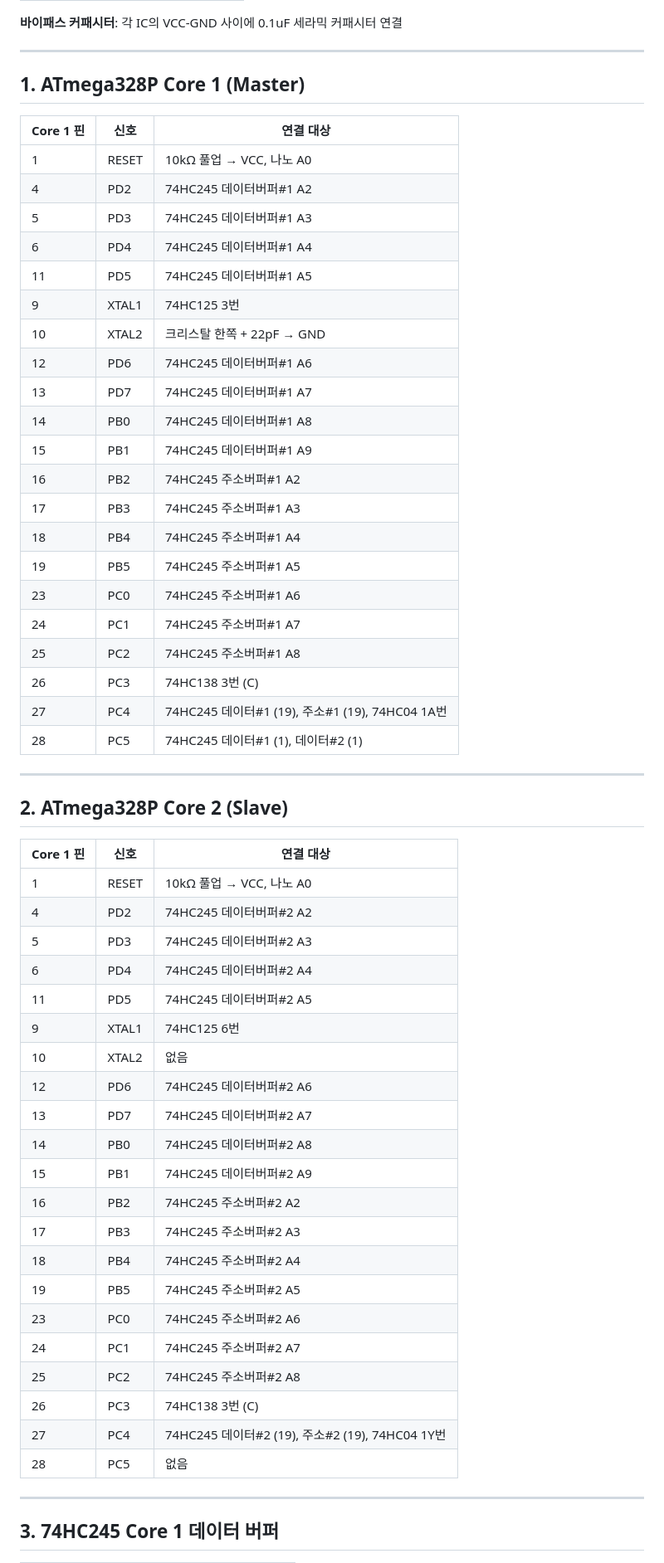
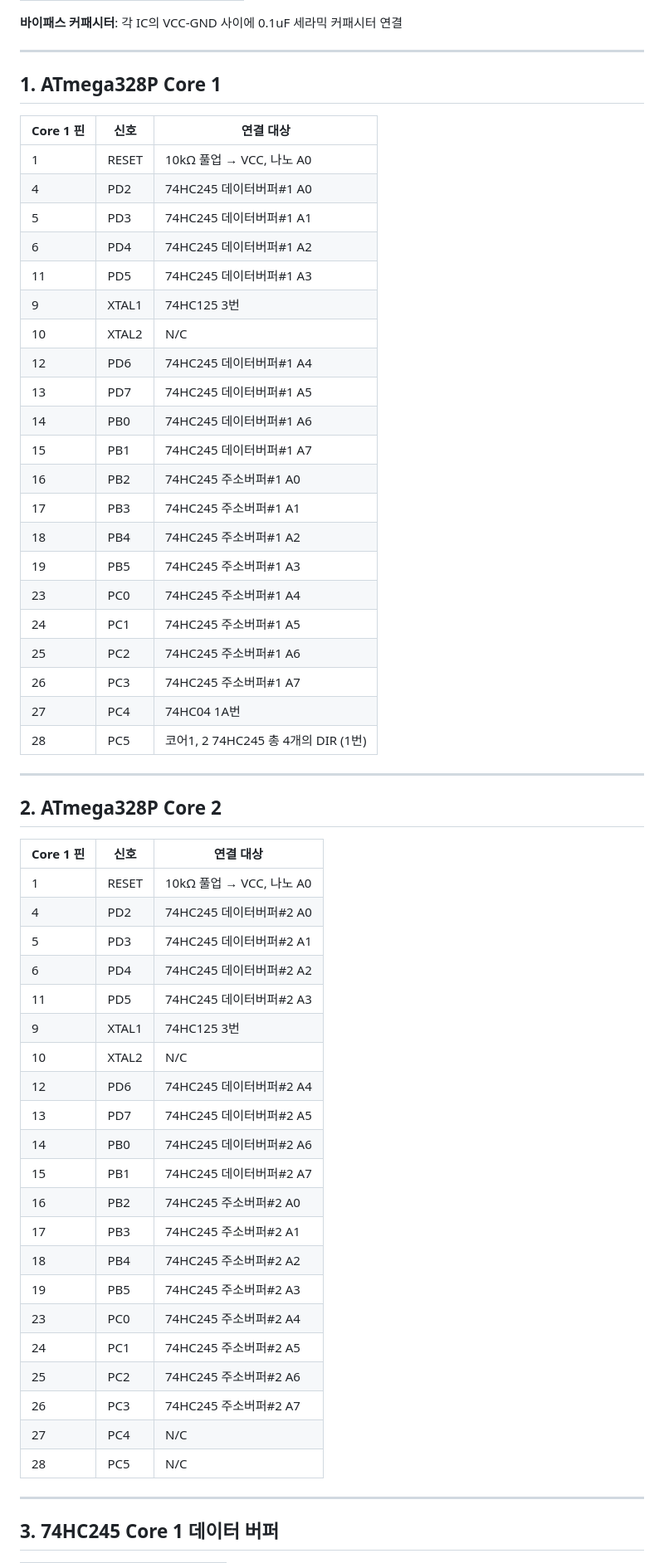
Before and after one commit to Sierrastdio/Dual328P, a Markdown page: PinManual.md, the part around one of its changes. Shown at 83% size. GitHub-like rendering.

```diff
--- a/PinManual.md
+++ b/PinManual.md
@@ -11,59 +11,59 @@
 
 ---
 
-## 1. ATmega328P Core 1 (Master)
+## 1. ATmega328P Core 1
 
 | Core 1 핀 | 신호 | 연결 대상 |
 |----------|------|-----------|
 | 1 | RESET | 10kΩ 풀업 → VCC, 나노 A0 |
-| 4 | PD2  | 74HC245 데이터버퍼#1 A2 |
-| 5 | PD3  | 74HC245 데이터버퍼#1 A3 |
-| 6 | PD4  | 74HC245 데이터버퍼#1 A4 |
-| 11 | PD5  | 74HC245 데이터버퍼#1 A5 |
+| 4 | PD2  | 74HC245 데이터버퍼#1 A0 |
+| 5 | PD3  | 74HC245 데이터버퍼#1 A1 |
+| 6 | PD4  | 74HC245 데이터버퍼#1 A2 |
+| 11 | PD5  | 74HC245 데이터버퍼#1 A3 |
 | 9 | XTAL1 | 74HC125 3번 |
-| 10 | XTAL2 | 크리스탈 한쪽 + 22pF → GND |
-| 12 | PD6 | 74HC245 데이터버퍼#1 A6 |
-| 13 | PD7  | 74HC245 데이터버퍼#1 A7 |
-| 14 | PB0  | 74HC245 데이터버퍼#1 A8 |
-| 15 | PB1  | 74HC245 데이터버퍼#1 A9 |
-| 16 | PB2  | 74HC245 주소버퍼#1 A2 |
-| 17 | PB3  | 74HC245 주소버퍼#1 A3 |
-| 18 | PB4  | 74HC245 주소버퍼#1 A4 |
-| 19 | PB5  | 74HC245 주소버퍼#1 A5 |
-| 23 | PC0  | 74HC245 주소버퍼#1 A6 |
-| 24 | PC1  | 74HC245 주소버퍼#1 A7 |
-| 25 | PC2  | 74HC245 주소버퍼#1 A8 |
-| 26 | PC3 | 74HC138 3번 (C) |
-| 27 | PC4 | 74HC245 데이터#1 (19), 주소#1 (19), 74HC04 1A번 |
-| 28 | PC5 | 74HC245 데이터#1 (1), 데이터#2 (1) |
+| 10 | XTAL2 | N/C |
+| 12 | PD6 | 74HC245 데이터버퍼#1 A4 |
+| 13 | PD7  | 74HC245 데이터버퍼#1 A5 |
+| 14 | PB0  | 74HC245 데이터버퍼#1 A6 |
+| 15 | PB1  | 74HC245 데이터버퍼#1 A7 |
+| 16 | PB2  | 74HC245 주소버퍼#1 A0 |
+| 17 | PB3  | 74HC245 주소버퍼#1 A1 |
+| 18 | PB4  | 74HC245 주소버퍼#1 A2 |
+| 19 | PB5  | 74HC245 주소버퍼#1 A3 |
+| 23 | PC0  | 74HC245 주소버퍼#1 A4 |
+| 24 | PC1  | 74HC245 주소버퍼#1 A5 |
+| 25 | PC2  | 74HC245 주소버퍼#1 A6 |
+| 26 | PC3 | 74HC245 주소버퍼#1 A7 |
+| 27 | PC4 | 74HC04 1A번 |
+| 28 | PC5 | 코어1, 2 74HC245 총 4개의 DIR (1번) |
 
 ---
 
-## 2. ATmega328P Core 2 (Slave)
+## 2. ATmega328P Core 2
 
 | Core 1 핀 | 신호 | 연결 대상 |
 |----------|------|-----------|
 | 1 | RESET | 10kΩ 풀업 → VCC, 나노 A0 |
-| 4 | PD2  | 74HC245 데이터버퍼#2 A2 |
-| 5 | PD3  | 74HC245 데이터버퍼#2 A3 |
-| 6 | PD4  | 74HC245 데이터버퍼#2 A4 |
-| 11 | PD5  | 74HC245 데이터버퍼#2 A5 |
-| 9 | XTAL1 | 74HC125 6번 |
-| 10 | XTAL2 | 없음 |
-| 12 | PD6 | 74HC245 데이터버퍼#2 A6 |
-| 13 | PD7  | 74HC245 데이터버퍼#2 A7 |
-| 14 | PB0  | 74HC245 데이터버퍼#2 A8 |
-| 15 | PB1  | 74HC245 데이터버퍼#2 A9 |
-| 16 | PB2  | 74HC245 주소버퍼#2 A2 |
-| 17 | PB3  | 74HC245 주소버퍼#2 A3 |
-| 18 | PB4  | 74HC245 주소버퍼#2 A4 |
-| 19 | PB5  | 74HC245 주소버퍼#2 A5 |
-| 23 | PC0  | 74HC245 주소버퍼#2 A6 |
-| 24 | PC1  | 74HC245 주소버퍼#2 A7 |
-| 25 | PC2  | 74HC245 주소버퍼#2 A8 |
-| 26 | PC3 | 74HC138 3번 (C) |
-| 27 | PC4 | 74HC245 데이터#2 (19), 주소#2 (19), 74HC04 1Y번 |
-| 28 | PC5 | 없음 |
+| 4 | PD2  | 74HC245 데이터버퍼#2 A0 |
+| 5 | PD3  | 74HC245 데이터버퍼#2 A1 |
+| 6 | PD4  | 74HC245 데이터버퍼#2 A2 |
+| 11 | PD5  | 74HC245 데이터버퍼#2 A3 |
+| 9 | XTAL1 | 74HC125 3번 |
+| 10 | XTAL2 | N/C |
+| 12 | PD6 | 74HC245 데이터버퍼#2 A4 |
+| 13 | PD7  | 74HC245 데이터버퍼#2 A5 |
+| 14 | PB0  | 74HC245 데이터버퍼#2 A6 |
+| 15 | PB1  | 74HC245 데이터버퍼#2 A7 |
+| 16 | PB2  | 74HC245 주소버퍼#2 A0 |
+| 17 | PB3  | 74HC245 주소버퍼#2 A1 |
+| 18 | PB4  | 74HC245 주소버퍼#2 A2 |
+| 19 | PB5  | 74HC245 주소버퍼#2 A3 |
+| 23 | PC0  | 74HC245 주소버퍼#2 A4 |
+| 24 | PC1  | 74HC245 주소버퍼#2 A5 |
+| 25 | PC2  | 74HC245 주소버퍼#2 A6 |
+| 26 | PC3 | 74HC245 주소버퍼#2 A7 |
+| 27 | PC4 | N/C |
+| 28 | PC5 | N/C |
 
 
 ---
```
Also changed, not shown: other parts of PinManual.md (+28 -28 lines).
